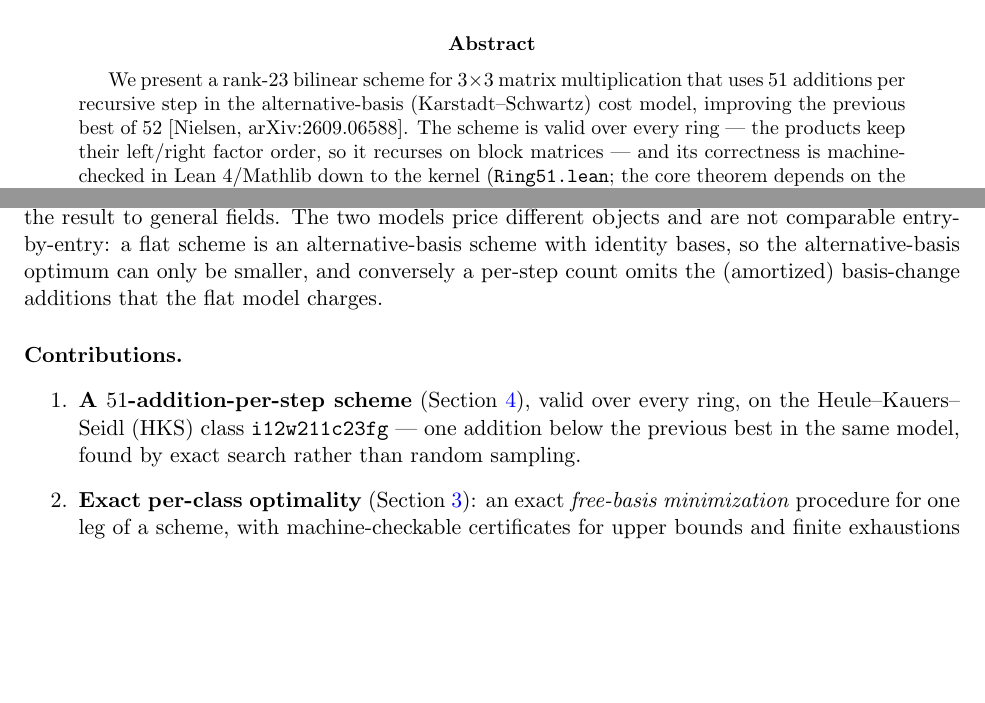
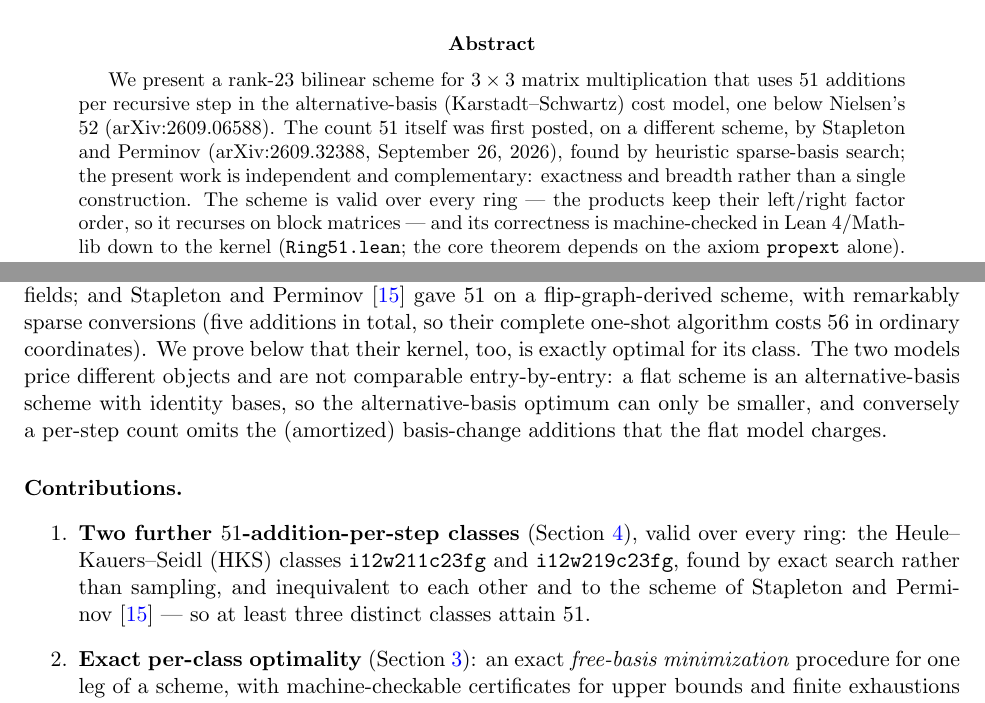
Before and after one commit to gsidebottom/logic, a LaTeX paper (doc/matmul_3x3_rank23_add51.tex): two parts of pages 1 and 2 of 9, joined at a grey line, cut so that both start at the same text, the shorter picture padded with empty space. Compiled offline with pdfLaTeX.

Commit message:
doc: ks51 paper -- credit Stapleton-Perminov's prior 51 kernel (arXiv:2609.32388), add second class + their-class optimality
Their Sept 26 posting has priority on the per-step count 51 (heuristic
sparse-basis search, five-addition conversions, 56 flat one-shot);
abstract and intro reframed accordingly: our contribution is exactness
and breadth -- two further inequivalent 51-classes (i12w211c23fg,
i12w219c23fg, the latter with the first floor-achieving leg), exact
optimality proofs for all three 51 kernels including theirs
(legs (13,12,12), verified by our tier exhaustions on their published
certificate matrices), the DB-wide sweep, the sign-gap study, and the
Lean verification.

Co-Authored-By: Claude Fable 5 <noreply@anthropic.com>

```diff
--- a/doc/matmul_3x3_rank23_add51.tex
+++ b/doc/matmul_3x3_rank23_add51.tex
@@ -26,8 +26,12 @@ Matrix Multiplication, Machine-Checked over Arbitrary Rings}
 \begin{abstract}
 We present a rank-23 bilinear scheme for $3\times3$ matrix
 multiplication that uses $51$ additions per recursive step in the
-alternative-basis (Karstadt--Schwartz) cost model, improving the
-previous best of $52$ [Nielsen, arXiv:2609.06588].  The scheme is
+alternative-basis (Karstadt--Schwartz) cost model, one below
+Nielsen's $52$ (arXiv:2609.06588).  The count $51$ itself was first
+posted, on a different scheme, by Stapleton and Perminov
+(arXiv:2609.32388, September~26, 2026), found by heuristic sparse-basis
+search; the present work is independent and complementary: exactness
+and breadth rather than a single construction.  The scheme is
 valid over every ring --- the products keep their left/right factor
 order, so it recurses on block matrices --- and its correctness is
 machine-checked in Lean~4/Mathlib down to the kernel
@@ -79,9 +83,12 @@ at every recursive step and multiply the leading constant of the
 $O(n^{\log_3 23})$ term.  Their flagship result reduced Strassen's
 $2\times2$ step from $15$ to $12$ additions.  For rank-23 $3\times3$,
 sparse-decomposition work of Beniamini and Schwartz~\cite{BS19} gave
-$61$ per step, and Nielsen~\cite{Nielsen26} recently gave $52$,
-searching random basis changes over $\F_2$ and lifting the result to
-general fields.  The two models price different objects and are not
+$61$ per step; Nielsen~\cite{Nielsen26} gave $52$, searching random
+basis changes over $\F_2$ and lifting to general fields; and Stapleton
+and Perminov~\cite{SP26} gave $51$ on a flip-graph-derived scheme,
+with remarkably sparse conversions (five additions in total, so their
+complete one-shot algorithm costs $56$ in ordinary coordinates).  We
+prove below that their kernel, too, is exactly optimal for its class.  The two models price different objects and are not
 comparable entry-by-entry: a flat scheme is an alternative-basis
 scheme with identity bases, so the alternative-basis optimum can only
 be smaller, and conversely a per-step count omits the (amortized)
@@ -89,10 +96,13 @@ basis-change additions that the flat model charges.
 
 \paragraph{Contributions.}
 \begin{enumerate}
-\item \textbf{A $51$-addition-per-step scheme} (Section~\ref{sec:result}),
-  valid over every ring, on the Heule--Kauers--Seidl (HKS) class
-  \texttt{i12w211c23fg} --- one addition below the previous best in
-  the same model, found by exact search rather than random sampling.
+\item \textbf{Two further $51$-addition-per-step classes}
+  (Section~\ref{sec:result}), valid over every ring: the
+  Heule--Kauers--Seidl (HKS) classes \texttt{i12w211c23fg} and
+  \texttt{i12w219c23fg}, found by exact search rather than sampling,
+  and inequivalent to each other and to the scheme of Stapleton and
+  Perminov~\cite{SP26} --- so at least three distinct classes attain
+  $51$.
 \item \textbf{Exact per-class optimality} (Section~\ref{sec:method}):
   an exact \emph{free-basis minimization} procedure for one leg of a
   scheme, with machine-checkable certificates for upper bounds and
@@ -390,6 +408,9 @@ a little faster}, J.\ ACM 67 (2020); SPAA 2017.
 multiplication via sparse decomposition}, SPAA 2019.
 \bibitem{Nielsen26} H.~M.~Nielsen, \emph{A 52-addition, rank-23 scheme
 for exact $3\times3$ matrix multiplication}, arXiv:2609.06588.
+\bibitem{SP26} J.~Stapleton, A.~I.~Perminov, \emph{A 51-addition
+alternative-basis kernel for rank-23 $3\times3$ matrix multiplication},
+arXiv:2609.32388.
 \end{thebibliography}
 
 \appendix
```
Also changed, not shown: doc/matmul_3x3_rank23_add51.pdf, doc/matmul_3x3_rank23_add51.tex (10 more changed lines).
